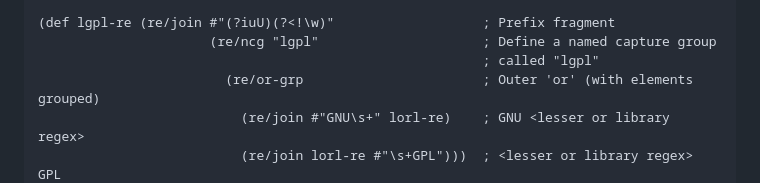
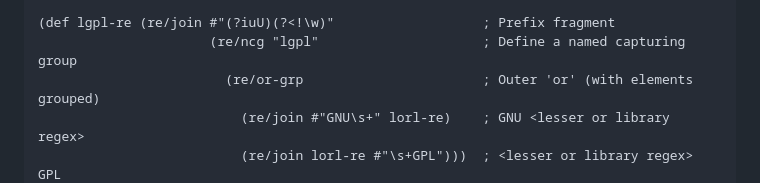
Before and after one commit to pmonks/wreck, a Markdown page: README.md, the part around the change. Drawn GitHub-style.

Commit message:
:books: Verbiage tweaks in demo script

```diff
--- a/README.md
+++ b/README.md
@@ -148,8 +148,7 @@ $ deps-try com.github.pmonks/wreck
 ;=> #"(?:Lesser\s+or\s+Library|Library\s+or\s+Lesser|Lesser|Library)"
 
 (def lgpl-re (re/join #"(?iuU)(?<!\w)"                   ; Prefix fragment
-                      (re/ncg "lgpl"                     ; Define a named capture group
-                                                         ; called "lgpl"
+                      (re/ncg "lgpl"                     ; Define a named capturing group
                         (re/or-grp                       ; Outer 'or' (with elements grouped)
                           (re/join #"GNU\s+" lorl-re)    ; GNU <lesser or library regex>
                           (re/join lorl-re #"\s+GPL")))  ; <lesser or library regex> GPL
```
